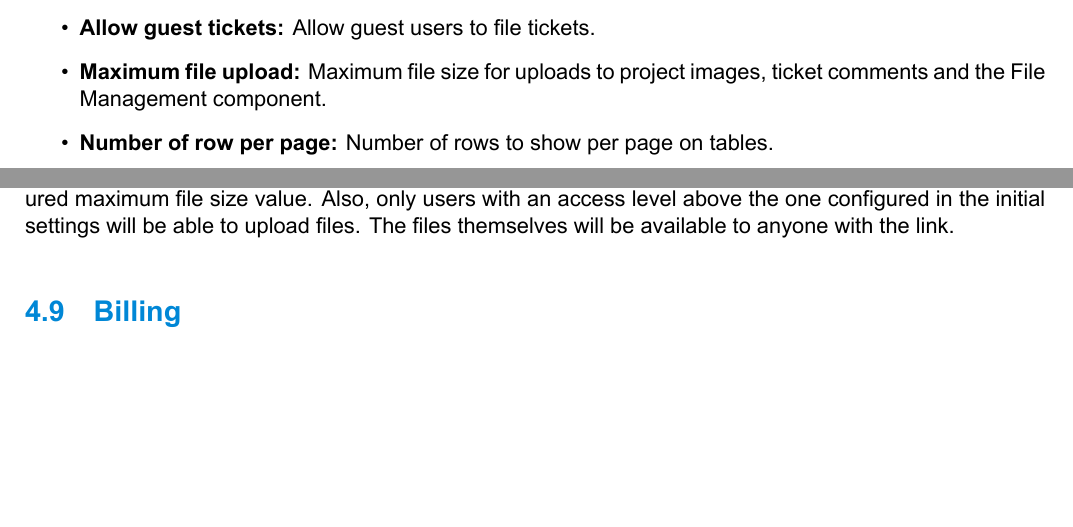
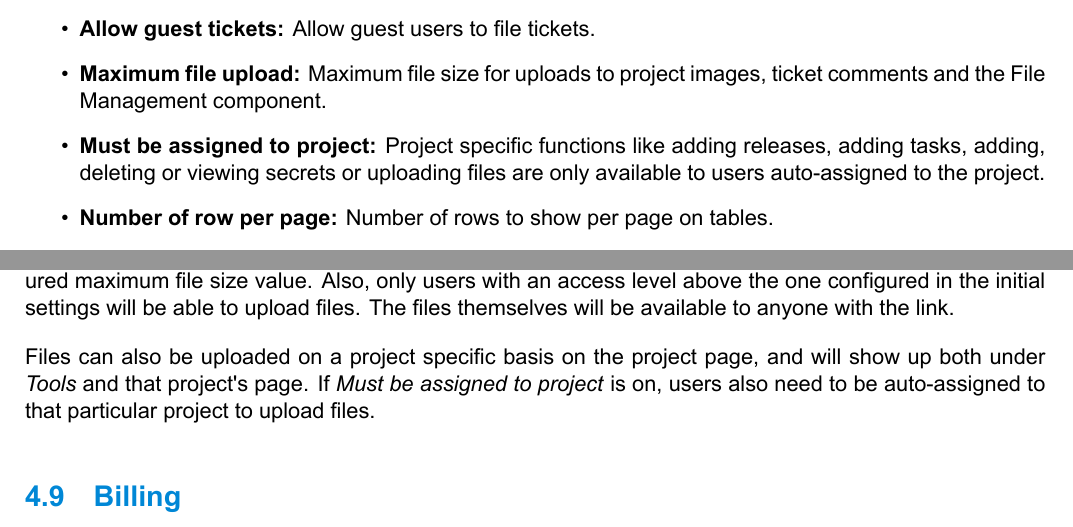
Before and after one commit to dendory/NodePoint, a LaTeX document (src/manual/manual.tex): two parts of pages 12 and 20 of 29, joined at a grey line, cut so that both start at the same text, the shorter picture padded with empty space. The pictures show the PDF file src/manual/manual.pdf that the author committed with the source.

Commit message:
Made project specific tasks optional

```diff
--- a/src/manual/manual.tex
+++ b/src/manual/manual.tex
@@ -328,6 +328,7 @@ These are the configuration options for NodePoint. They have to be defined durin
 \item \textbf{Allow registrations:} Allow guest users to register a new account. If set to no, the only way to add new accounts is if a user with Users Management access adds one.
 \item \textbf{Allow guest tickets:} Allow guest users to file tickets.
 \item \textbf{Maximum file upload:} Maximum file size for uploads to project images, ticket comments and the File Management component.
+\item \textbf{Must be assigned to project:} Project specific functions like adding releases, adding tasks, adding, deleting or viewing secrets or uploading files are only available to users auto-assigned to the project.
 \item \textbf{Number of row per page:} Number of rows to show per page on tables.
 \item \textbf{Session expiry time:} Number of hours before a user session is invalidated.
 \item \textbf{API read key:} Used for some API operations.
@@ -513,6 +514,8 @@ NodePoint provides a files upload feature for things like project images and fil
 \end{figure}
 
 Note that the files uploaded here, along with those attached to projects or tickets, must be below the configured maximum file size value. Also, only users with an access level above the one configured in the initial settings will be able to upload files. The files themselves will be available to anyone with the link.
+
+Files can also be uploaded on a project specific basis on the project page, and will show up both under \textit{Tools} and that project's page.  If \textit{Must be assigned to project} is on, users also need to be auto-assigned to that particular project to upload files.
 
 \subsection{Billing}
 The Billing component allows you to assign tickets to clients with either a fixed rate or an hourly rate. As such, this component requires the Tickets Management and Clients Directory components to be enabled. For hourly rates, the Time Tracking component must also be enabled.
@@ -568,7 +571,7 @@ This module fetches projects, releases and auto-assignments from a CSV file. You
 \subsection{Secrets Vault}
 The Secrets Vault is a component that allows users assigned to a project to store secrets (credentials, phone numbers, anything that should be restricted) on a project basis. This will add a tab to any project page where users of a specific level can add secrets, and others can view them. Accessing secrets is logged in the system log for auditing purposes.
 
-Both the level to add and to view secrets are configured in the product base configuration. Users also need to be auto-assigned to that particular project to be able to add or view secrets. The secrets are encrypted inside of the database using the encryption key. Changing that key will make the data irretrievable.
+Both the level to add and to view secrets are configured in the product base configuration. If \textit{Must be assigned to project} is on, users also need to be auto-assigned to that particular project to be able to add or view secrets. The secrets are encrypted inside of the database using the encryption key. Changing that key will make the data irretrievable.
 
 \clearpage
 \section{JSON API}
```
Also changed, not shown: src/manual/manual.pdf, src/manual/manual.tex (4 more changed lines), 6 other files.
